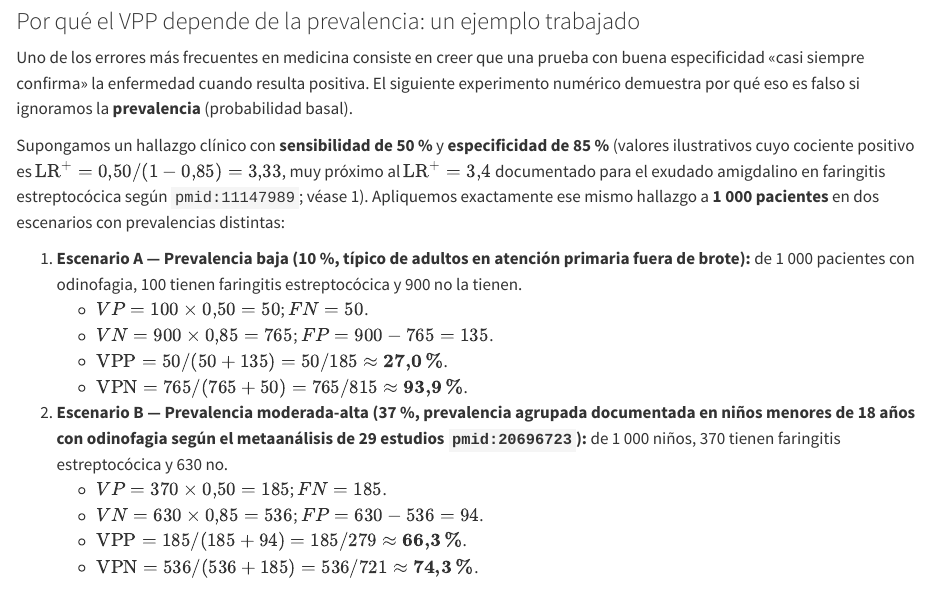
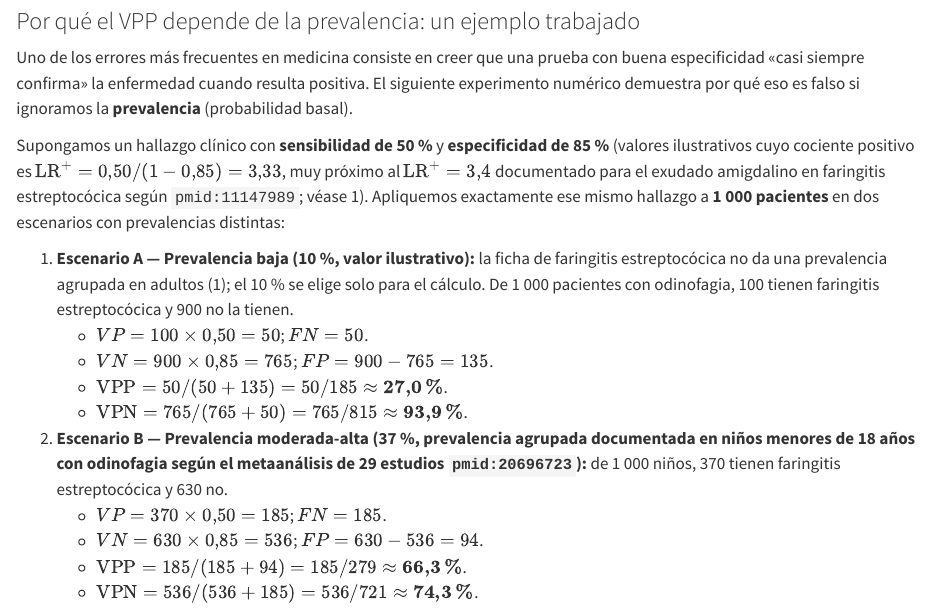
Before and after one commit to alcyedmundo281/medicina-ciencia, a Quarto document (unidades/unidad-01.qmd): the page in a window 1100 px wide, from 3650 px down. Rendered offline with R 4.5, knitr and Pandoc in place of Quarto, with nearby package versions.

Commit message:
Marca como ilustrativa la prevalencia del 10 % del escenario A en el capítulo 1
Ciclo 5 (a), con el texto aprobado por el autor. No añade ni cambia ninguna cifra.

El escenario A presentaba el 10 % como «típico de adultos en atención primaria fuera de
brote», sin fuente, cuando la ficha de faringitis estreptocócica (HM:6009) no da una
prevalencia agrupada en adultos. Ahora dice que es un valor ilustrativo, elegido solo para
el cálculo, y remite a la ficha.

La declaración de IA lo recoge: es la única frase de un capítulo que propuso la IA, y la
frase «No redactó los capítulos» se matiza en consecuencia.

Asistido-por: Claude Code (Claude Opus 5.5)
Co-Authored-By: Claude Opus 5.5 <noreply@anthropic.com>

```diff
--- a/unidades/unidad-01.qmd
+++ b/unidades/unidad-01.qmd
@@ -197,9 +197,10 @@
 estreptocócica según `pmid:11147989`; véase @sec-hm6009). Apliquemos exactamente ese mismo
 hallazgo a **1 000 pacientes** en dos escenarios con prevalencias distintas:
 
-1. **Escenario A — Prevalencia baja (10 %, típico de adultos en atención primaria fuera de
-   brote):** de 1 000 pacientes con odinofagia, 100 tienen faringitis estreptocócica y 900
-   no la tienen.
+1. **Escenario A — Prevalencia baja (10 %, valor ilustrativo):** la ficha de faringitis
+   estreptocócica no da una prevalencia agrupada en adultos (@sec-hm6009); el 10 % se elige
+   solo para el cálculo. De 1 000 pacientes con odinofagia, 100 tienen faringitis
+   estreptocócica y 900 no la tienen.
    - $VP = 100 \times 0{,}50 = 50$; $FN = 50$.
    - $VN = 900 \times 0{,}85 = 765$; $FP = 900 - 765 = 135$.
    - $\text{VPP} = 50 / (50 + 135) = 50 / 185 \approx \mathbf{27{,}0\,\%}$.
```
Also changed, not shown: paratextos/declaracion-ia.md (+4 -1 lines), docs/registro-ia.md.
